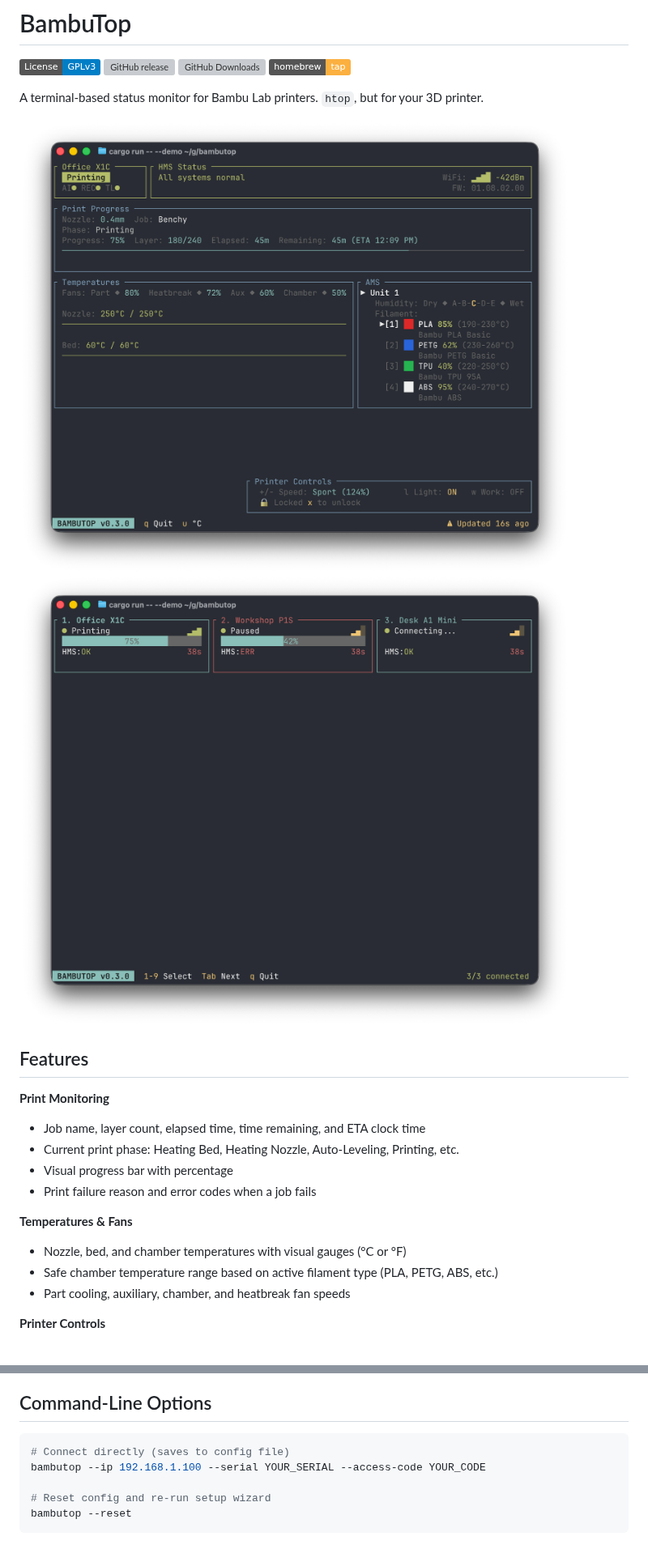
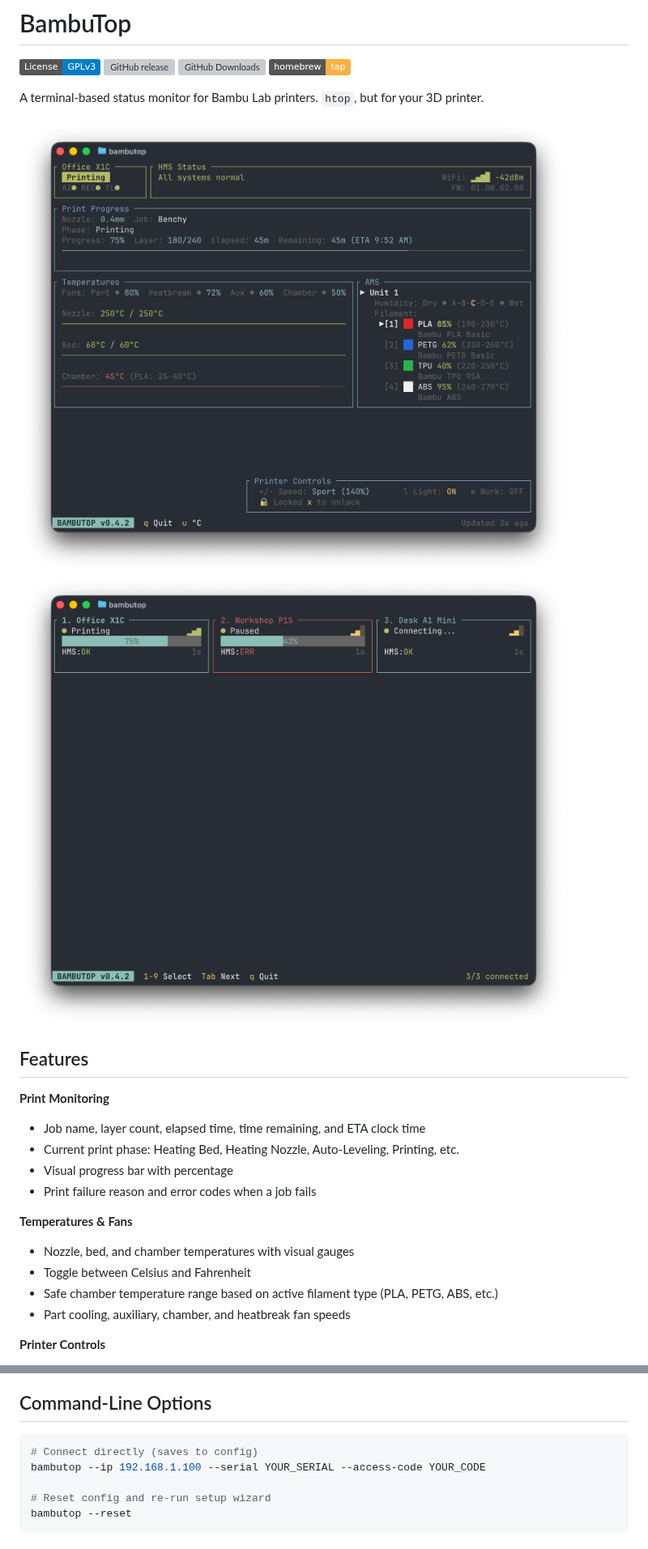
Before and after one commit to rhoopr/bambutop, a Markdown page: README.md, 2 parts joined by grey strips. Shown at 81% size. GitHub-like rendering; pictures changed too: screenshot-aggregate.png, screenshot-detail.png; badges without logos; grey boxes are pictures that could not be loaded.

````diff
--- a/README.md
+++ b/README.md
@@ -4,8 +4,8 @@
 
 A terminal-based status monitor for Bambu Lab printers. `htop`, but for your 3D printer.
 
-![BambuTop Detail View](screenshot-detail.png?v=2)
-![BambuTop Aggregate View](screenshot-aggregate.png?v=2)
+![BambuTop Detail View](screenshot-detail.png?v=3)
+![BambuTop Aggregate View](screenshot-aggregate.png?v=3)
 
 ## Features
 
@@ -16,7 +16,8 @@ A terminal-based status monitor for Bambu Lab printers. `htop`, but for your 3D
 - Print failure reason and error codes when a job fails
 
 **Temperatures & Fans**
-- Nozzle, bed, and chamber temperatures with visual gauges (°C or °F)
+- Nozzle, bed, and chamber temperatures with visual gauges
+- Toggle between Celsius and Fahrenheit
 - Safe chamber temperature range based on active filament type (PLA, PETG, ABS, etc.)
 - Part cooling, auxiliary, chamber, and heatbreak fan speeds
 
@@ -142,7 +143,7 @@ Controls that affect the printer (`l`, `w`, `+/-`, `Space`, `c`) require unlocki
 ## Command-Line Options
 
 ```bash
-# Connect directly (saves to config file)
+# Connect directly (saves to config)
 bambutop --ip 192.168.1.100 --serial YOUR_SERIAL --access-code YOUR_CODE
 
 # Reset config and re-run setup wizard
````
Also changed, not shown: other parts of README.md (+6 -6 lines), 2 other files.
